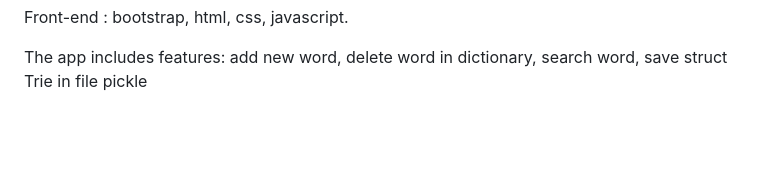
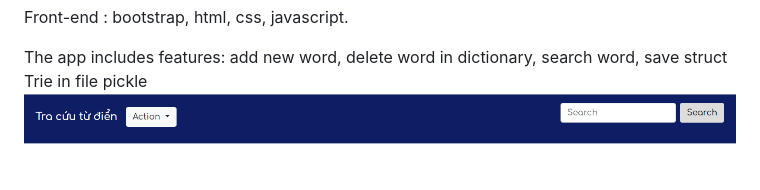
Before and after one commit to tks1998/build_dictionary, a Markdown page: README.md, the part around the change. Rendered like a GitHub page; pictures changed too: main.PNG (added); blank space fills up the shorter version.

Commit message:
push image

```diff
--- a/README.md
+++ b/README.md
@@ -13,3 +13,4 @@ Esay Install :
   Front-end : bootstrap, html, css, javascript.
 
   The app includes features: add new word, delete word in dictionary, search word, save struct Trie in file pickle
+  ![Alt text](main.PNG)
```
